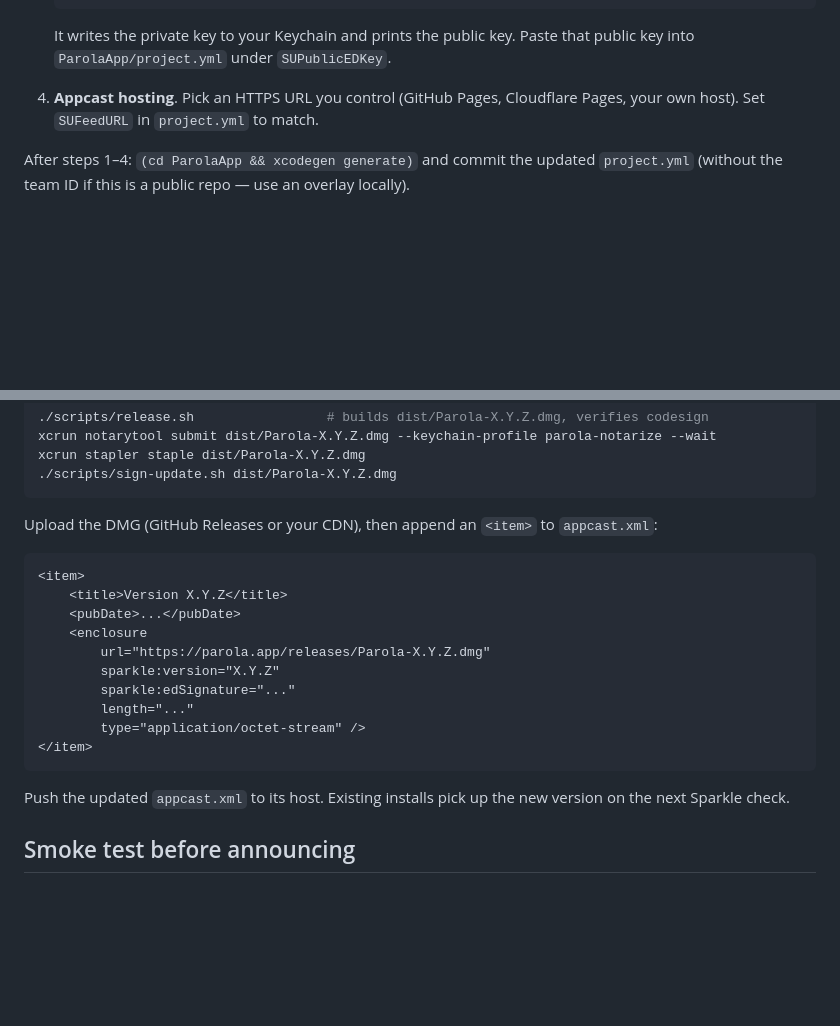
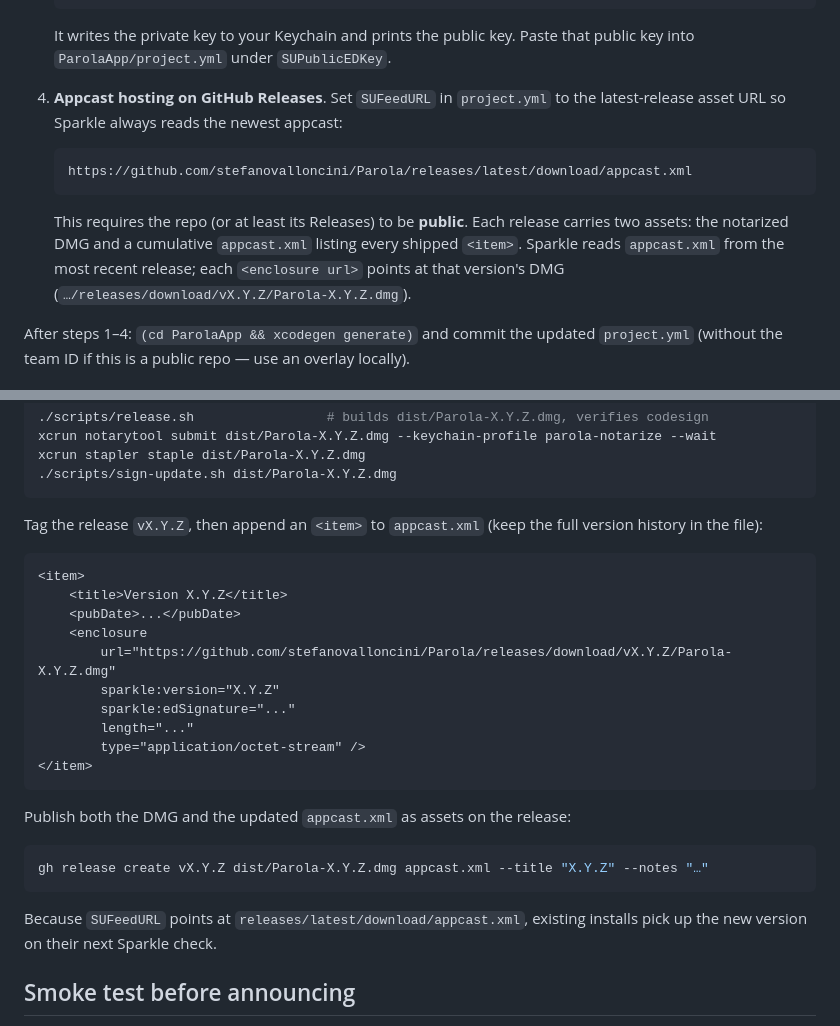
Before and after one commit to stefanovalloncini/Parola, a Markdown page: RELEASING.md, 2 parts joined by grey strips. Rendered like a GitHub page; blank space fills up the shorter version.

Commit message:
Document the GitHub Releases appcast flow

````diff
--- a/RELEASING.md
+++ b/RELEASING.md
@@ -27,7 +27,13 @@ Sparkle is wired up. The hooks live in `ParolaApp/project.yml` (`SUFeedURL`, `SU
    ```
    It writes the private key to your Keychain and prints the public key. Paste that public key into `ParolaApp/project.yml` under `SUPublicEDKey`.
 
-4. **Appcast hosting**. Pick an HTTPS URL you control (GitHub Pages, Cloudflare Pages, your own host). Set `SUFeedURL` in `project.yml` to match.
+4. **Appcast hosting on GitHub Releases**. Set `SUFeedURL` in `project.yml` to the latest-release asset URL so Sparkle always reads the newest appcast:
+
+   ```
+   https://github.com/stefanovalloncini/Parola/releases/latest/download/appcast.xml
+   ```
+
+   This requires the repo (or at least its Releases) to be **public**. Each release carries two assets: the notarized DMG and a cumulative `appcast.xml` listing every shipped `<item>`. Sparkle reads `appcast.xml` from the most recent release; each `<enclosure url>` points at that version's DMG (`…/releases/download/vX.Y.Z/Parola-X.Y.Z.dmg`).
 
 After steps 1–4: `(cd ParolaApp && xcodegen generate)` and commit the updated `project.yml` (without the team ID if this is a public repo — use an overlay locally).
 
@@ -49,14 +55,14 @@ xcrun stapler staple dist/Parola-X.Y.Z.dmg
 ./scripts/sign-update.sh dist/Parola-X.Y.Z.dmg
 ```
 
-Upload the DMG (GitHub Releases or your CDN), then append an `<item>` to `appcast.xml`:
+Tag the release `vX.Y.Z`, then append an `<item>` to `appcast.xml` (keep the full version history in the file):
 
 ```xml
 <item>
     <title>Version X.Y.Z</title>
     <pubDate>...</pubDate>
     <enclosure
-        url="https://parola.app/releases/Parola-X.Y.Z.dmg"
+        url="https://github.com/stefanovalloncini/Parola/releases/download/vX.Y.Z/Parola-X.Y.Z.dmg"
         sparkle:version="X.Y.Z"
         sparkle:edSignature="..."
         length="..."
@@ -64,7 +70,13 @@ Upload the DMG (GitHub Releases or your CDN), then append an `<item>` to `appcas
 </item>
 ```
 
-Push the updated `appcast.xml` to its host. Existing installs pick up the new version on the next Sparkle check.
+Publish both the DMG and the updated `appcast.xml` as assets on the release:
+
+```sh
+gh release create vX.Y.Z dist/Parola-X.Y.Z.dmg appcast.xml --title "X.Y.Z" --notes "…"
+```
+
+Because `SUFeedURL` points at `releases/latest/download/appcast.xml`, existing installs pick up the new version on their next Sparkle check.
 
 ## Smoke test before announcing
 
````
